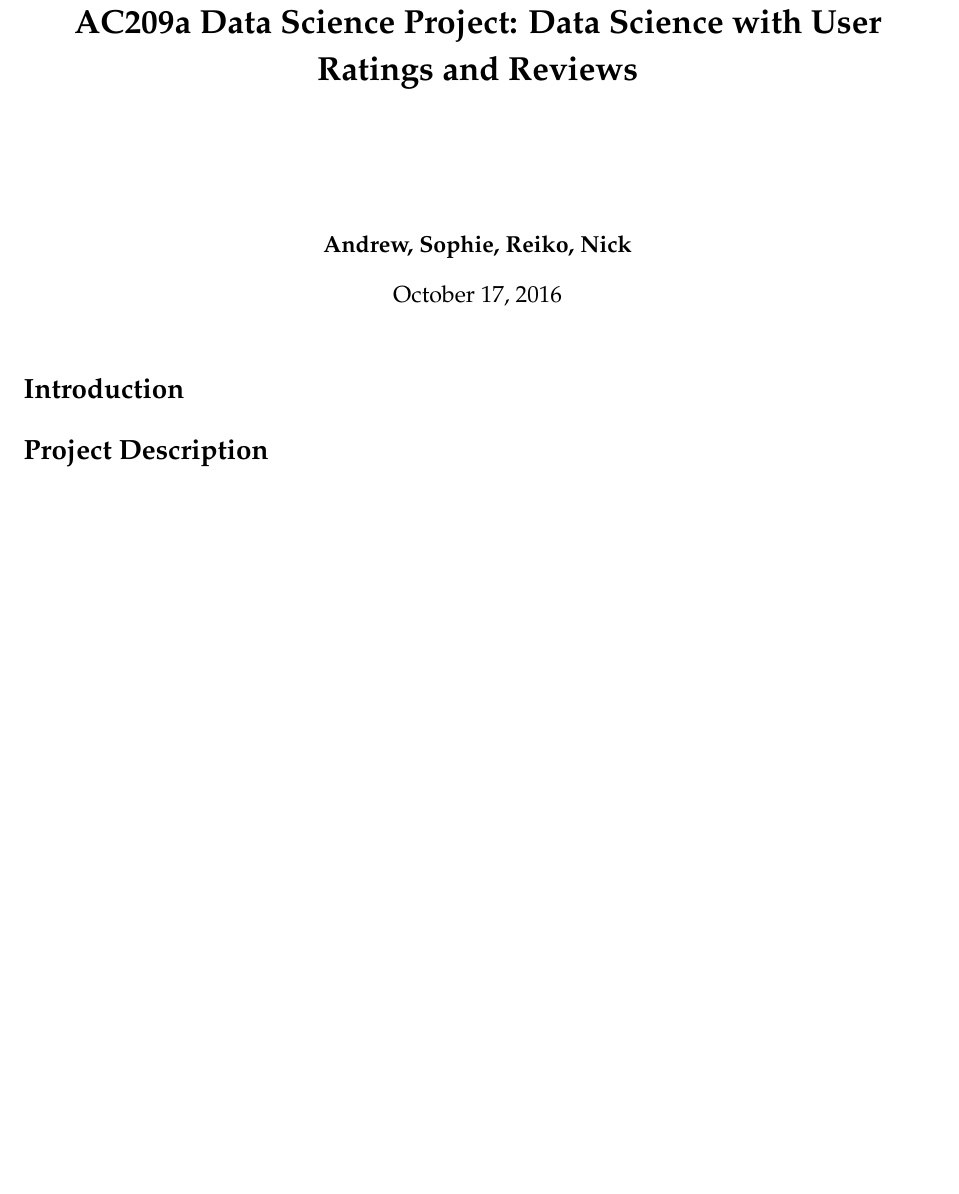
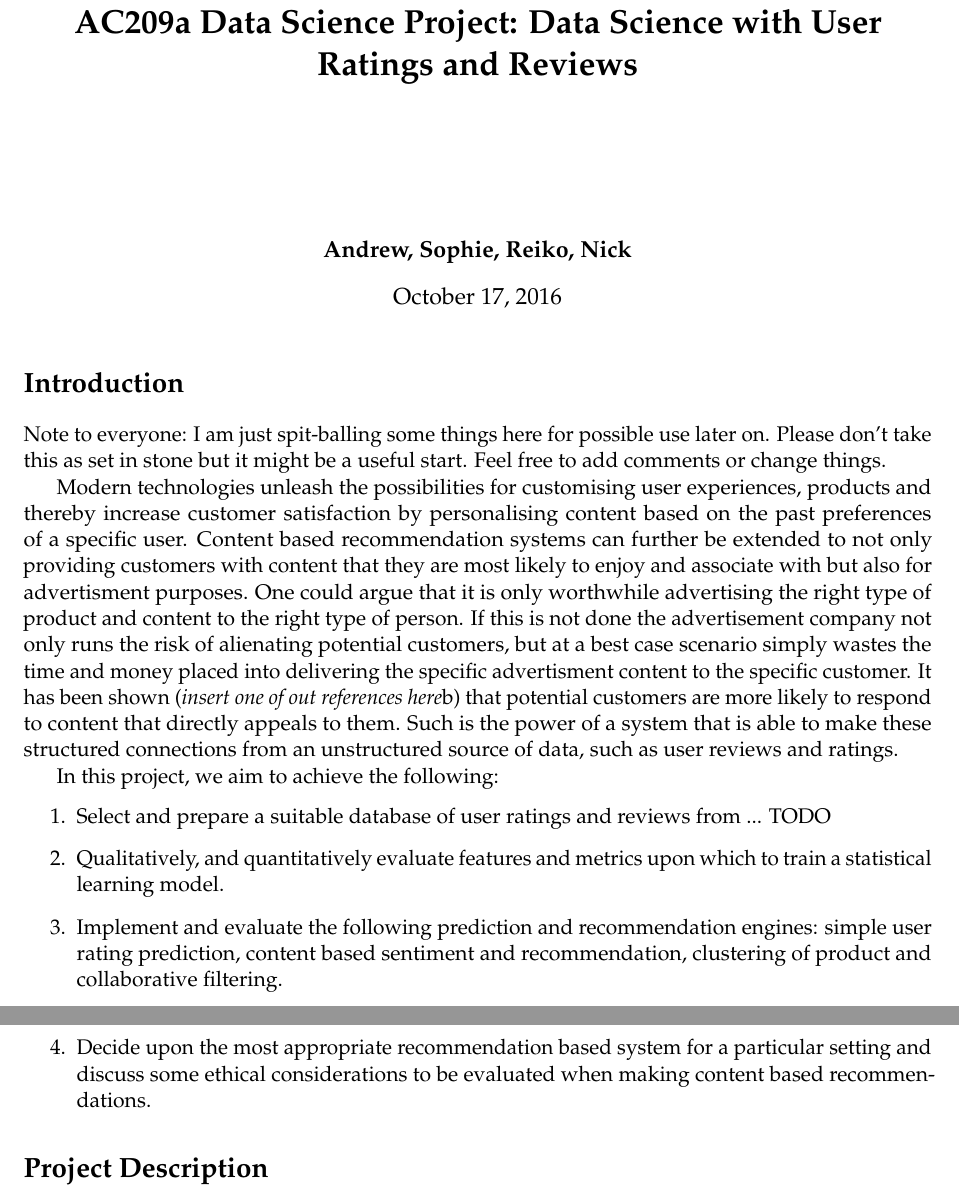
Before and after one commit to NickHoernle/Data-Science-Project-AM209a, a LaTeX document (literature_review/literature_review.tex): part of the page before the commit and two parts of pages 1 and 2 of 2 after it, the two joined at a grey line, cut so that both start at the same text, the shorter picture padded with empty space. Compiled offline with pdfLaTeX.

Commit message:
jottign down some introduction ideas while reading

```diff
--- a/literature_review/literature_review.tex
+++ b/literature_review/literature_review.tex
@@ -2,27 +2,27 @@
 \usepackage{fullpage,amsmath,amsfonts,mathpazo,microtype,nicefrac,graphicx,verbatimbox,listings,hyperref,enumitem,amssymb,float,fancyhdr}
 
 % Margins
-\topmargin=-0.45in
-\evensidemargin=0in
-\oddsidemargin=0in
-\textwidth=6.5in
-\textheight=9.0in
-\headsep=0.25in
+% \topmargin=-0.45in
+% \evensidemargin=0in
+% \oddsidemargin=0in
+% \textwidth=6.5in
+% \textheight=9.0in
+% \headsep=0.25in
 
-\linespread{1.1} % Line spacing
+% \linespread{1.1} % Line spacing
 
-% Set up the header and footer
-\pagestyle{fancy}
-\lhead{\hmwkAuthorName} % Top left header
-\chead{\hmwkClass\ (\hmwkClassInstructor\ \hmwkClassTime): \hmwkTitle} % Top center header
-\rhead{\firstxmark} % Top right header
-\lfoot{\lastxmark} % Bottom left footer
-\cfoot{} % Bottom center footer
-\rfoot{Page\ \thepage\ of\ \pageref{LastPage}} % Bottom right footer
-\renewcommand\headrulewidth{0.4pt} % Size of the header rule
-\renewcommand\footrulewidth{0.4pt} % Size of the footer rule
+% % Set up the header and footer
+% \pagestyle{fancy}
+% \lhead{\hmwkAuthorName} % Top left header
+% \chead{\hmwkClass\ (\hmwkClassInstructor\ \hmwkClassTime): \hmwkTitle} % Top center header
+% \rhead{\firstxmark} % Top right header
+% \lfoot{\lastxmark} % Bottom left footer
+% \cfoot{} % Bottom center footer
+% \rfoot{Page\ \thepage\ of\ \pageref{LastPage}} % Bottom right footer
+% \renewcommand\headrulewidth{0.4pt} % Size of the header rule
+% \renewcommand\footrulewidth{0.4pt} % Size of the footer rule
 
-\setlength\parindent{0pt} % Removes all indentation from paragraphs
+% \setlength\parindent{0pt} % Removes all indentation from paragraphs
 
 %----------------------------------------------------------------------------------------
 %   TITLE PAGE
@@ -46,6 +46,19 @@
 \maketitle
 
 \section*{Introduction}
+	Note to everyone: I am just spit-balling some things here for possible use later on. Please don't take this as set in stone but it might be a useful start. Feel free to add comments or change things.
+
+	Modern technologies unleash the possibilities for customising user experiences, products and thereby increase customer satisfaction by personalising content
+	%https://www.analyticsvidhya.com/blog/2015/08/beginners-guide-learn-content-based-recommender-systems/
+	based on the past preferences of a specific user. Content based recommendation systems can further be extended to not only providing customers with content that they are most likely to enjoy and associate with but also for advertisment purposes. One could argue that it is only worthwhile advertising the right type of product and content to the right type of person. If this is not done the advertisement company not only runs the risk of alienating potential customers, but at a best case scenario simply wastes the time and money placed into delivering the specific advertisment content to the specific customer. It has been shown (\textit{insert one of out references here}b) that potential customers are more likely to respond to content that directly appeals to them. Such is the power of a system that is able to make these structured connections from an unstructured source of data, such as user reviews and ratings.
+
+	In this project, we aim to achieve the following:
+	\begin{enumerate}
+		\item Select and prepare a suitable database of user ratings and reviews from ... TODO
+		\item Qualitatively, and quantitatively evaluate features and metrics upon which to train a statistical learning model.
+		\item Implement and evaluate the following prediction and recommendation engines: simple user rating prediction, content based sentiment and recommendation, clustering of product and collaborative filtering.
+		\item Decide upon the most appropriate recommendation based system for a particular setting and discuss some ethical considerations to be evaluated when making content based recommendations.
+	\end{enumerate}
 
 \section*{Project Description}
 
```
Also changed, not shown: literature_review/literature_review.pdf.
